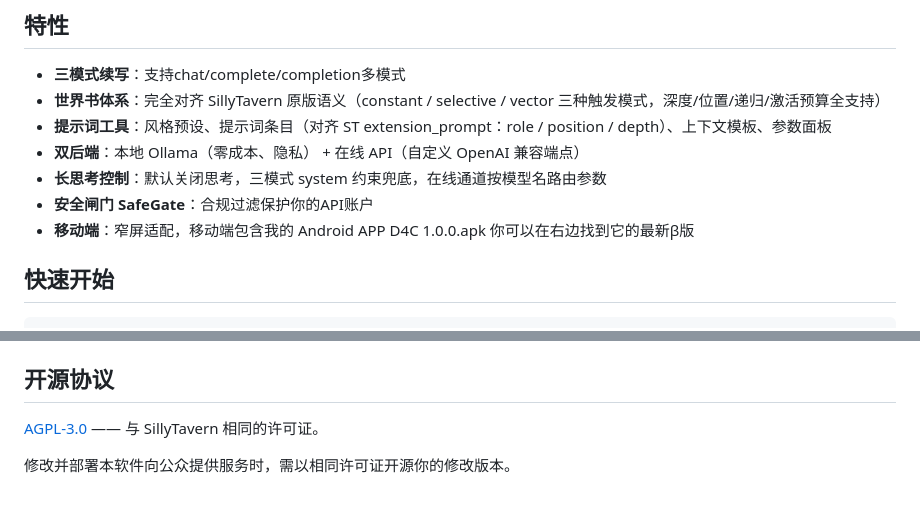
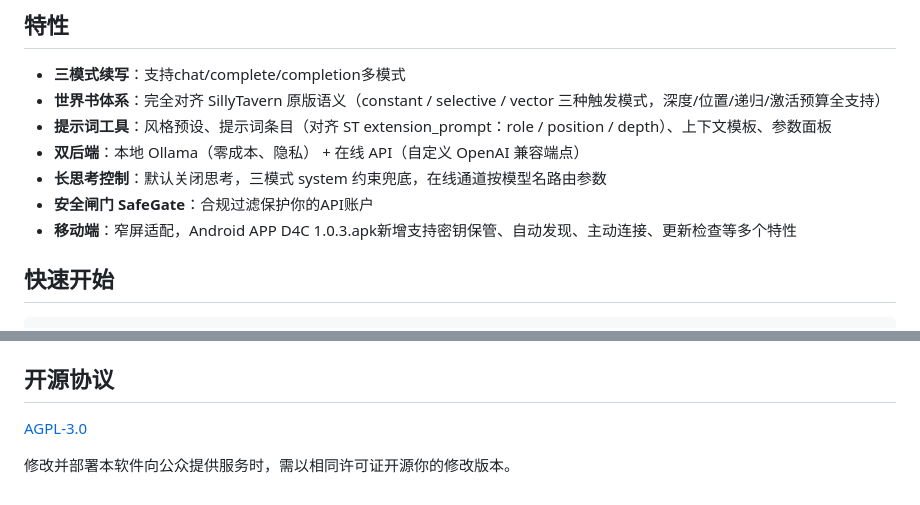
Before and after one commit to HristDolphin/DolphinFabric, a Markdown page: README.md, 2 parts joined by grey strips. Drawn GitHub-style.

Commit message:
Update README.md
跟进了最新跟新

```diff
--- a/README.md
+++ b/README.md
@@ -12,7 +12,7 @@
 - **双后端**：本地 Ollama（零成本、隐私） + 在线 API（自定义 OpenAI 兼容端点）
 - **长思考控制**：默认关闭思考，三模式 system 约束兜底，在线通道按模型名路由参数
 - **安全闸门 SafeGate**：合规过滤保护你的API账户
-- **移动端**：窄屏适配，移动端包含我的 Android APP D4C 1.0.0.apk 你可以在右边找到它的最新β版
+- **移动端**：窄屏适配，Android APP D4C 1.0.3.apk新增支持密钥保管、自动发现、主动连接、更新检查等多个特性
 
 ## 快速开始
 
@@ -76,6 +76,6 @@ python serve.py xietai --port 8000
 
 ## 开源协议
 
-[AGPL-3.0](LICENSE) —— 与 SillyTavern 相同的许可证。
+[AGPL-3.0](LICENSE)
 
 修改并部署本软件向公众提供服务时，需以相同许可证开源你的修改版本。
```
